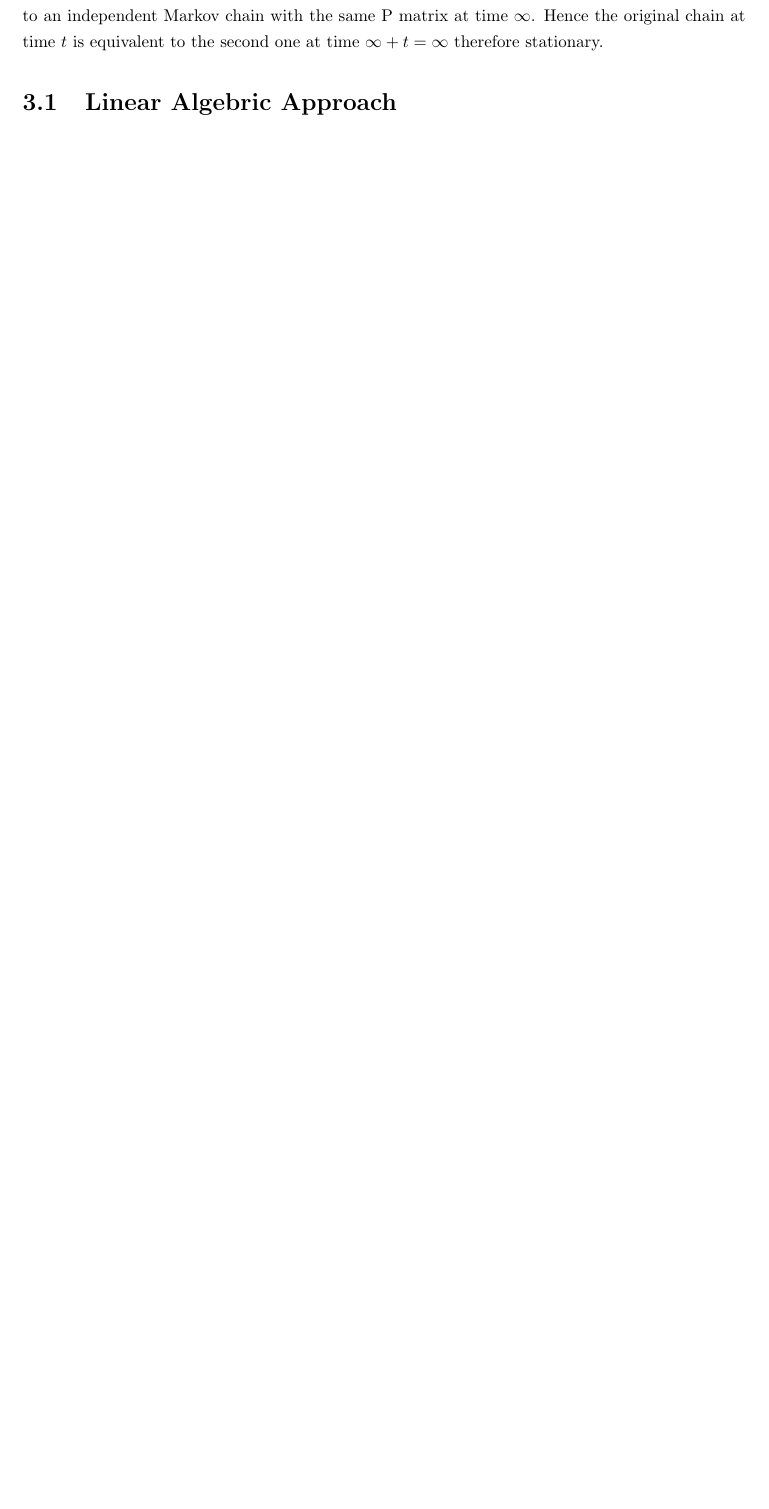
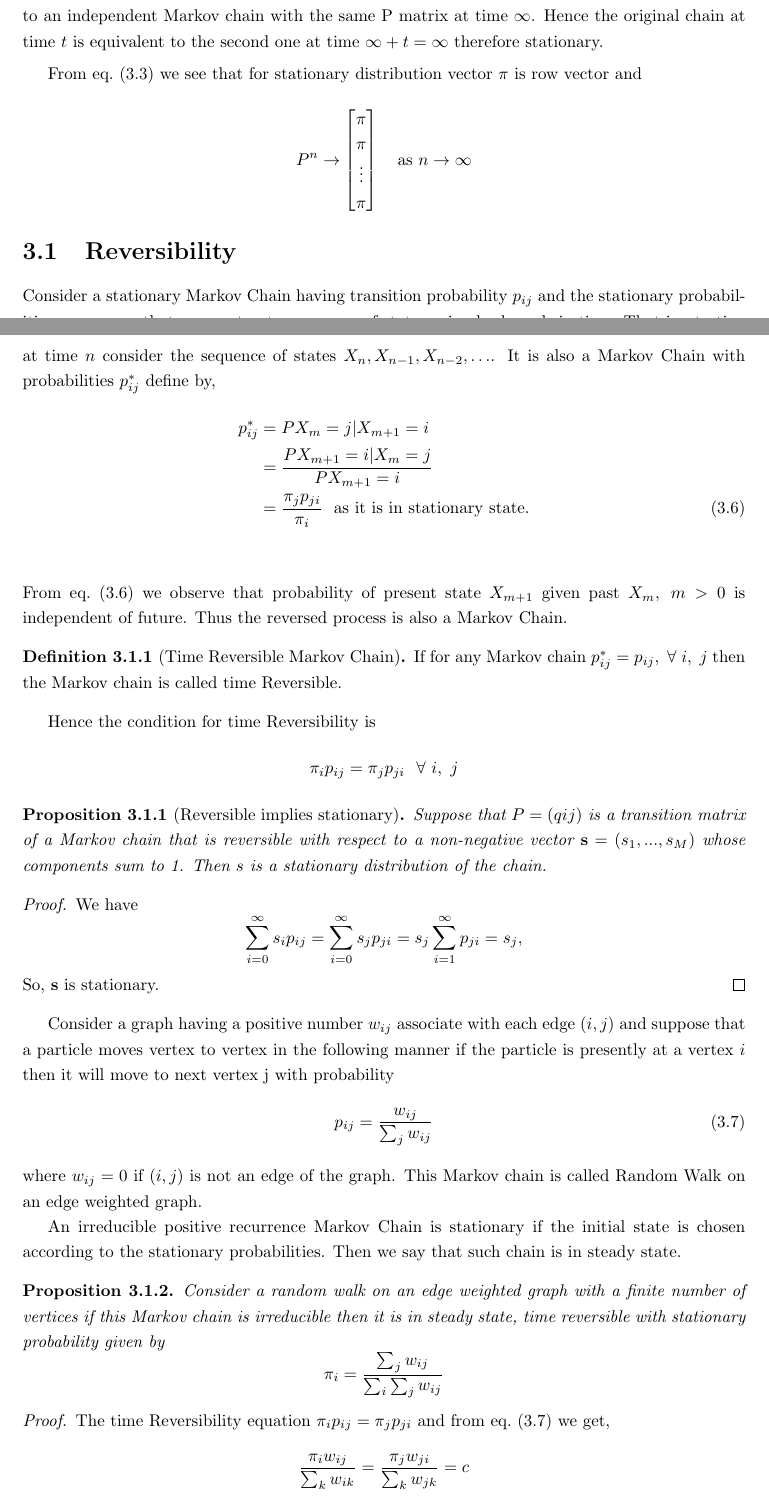
Before and after one commit to AzmainBiswas/markov_chain, a LaTeX document (main.tex, which reads chap/chap_3.tex): part of page 14 of 28 before the commit and two parts of pages 14 and 15 of 29 after it, the two joined at a grey line, cut so that both start at the same text, the shorter picture padded with empty space. Compiled offline with pdfLaTeX.

Commit message:
05/20/2023 04:46:21

```diff
--- a/chap/chap_3.tex
+++ b/chap/chap_3.tex
@@ -145,4 +146,77 @@ Now the question aeries is eigenvector corresponding to 1 is a probability vecto
     Hence the original chain at time $ t $ is equivalent to the second one at time $\infty + t = \infty$ therefore stationary.
 \end{remark}
 
-\section{Linear Algebric Approach}
+From \cref{stationart probability} we see that for stationary distribution vector $ \pi $ is row vector and
+\[
+    P^{n}\to
+    \begin{bmatrix}
+         \pi \\
+         \pi \\
+         \vdots \\
+         \pi
+    \end{bmatrix}
+    \ \ \ \text{as } n\to \infty
+\]
+
+\section{Reversibility}
+Consider a stationary Markov Chain having transition probability $ p_{ij} $ and the stationary probabilities $ \pi_{i} $ suppose
+that we construct a sequence of states going backwards in time. That is, starting at time $ n $ consider the sequence of states
+ $ X_{n}, X_{n-1},X_{n-2},\ldots $. It is also a Markov Chain with probabilities $ p^{*}_{ij} $ define by,
+ \begin{align*}
+     p^{*}_{ij} &= P{X_{m}=j|X_{m+1}=i}\\
+                &= \frac{P{X_{m+1}=i|X_{m}=j}}{P{X_{m+1}=i}} \\
+                &= \frac{\pi_{j}p_{ji}}{\pi_{i}}\ \ \text{as it is in stationary state.}\numberthis \label{Reversibility 1st} \\
+ \end{align*}
+ From \cref{Reversibility 1st} we observe that probability of present state $ X_{m+1} $ given past $ X_{m},\ m>0 $ is independent of future.
+Thus the reversed process is also a Markov Chain.
+
+\begin{definition}[Time Reversible Markov Chain]
+    If for any Markov chain $ p^{*}_{ij}=p_{ij} ,\ \forall\ i,\ j$ then  the Markov chain is called time Reversible.
+\end{definition}
+Hence the condition for time Reversibility is
+\[
+    \pi_{i}p_{ij} =\pi_{j}p_{ji} \ \ \forall\ i, \ j
+\]
+
+\begin{proposition}[Reversible implies stationary]
+    Suppose that $P = (qij)$ is
+a transition matrix of a Markov chain that is reversible with respect to a non-negative vector
+$\mathbf{s} = (s_1, . . . , s_M)$ whose components sum to 1. Then $s$ is a stationary distribution of the chain.
+\end{proposition}
+\begin{proof}
+    We have
+    \[
+        \sum_{i=0}^{\infty} s_{i}p_{ij} = \sum_{i=0}^{\infty} s_{j}p_{ji} = s_{j}\sum_{i=1}^{\infty} p_{ji} = s_{j},
+    \]
+    So, $ \mathbf{s} $ is stationary.
+\end{proof}
+
+Consider a graph having a positive number $ w_{ij} $ associate with each edge $ (i,j) $ and suppose that
+a particle moves vertex to vertex in the following manner if the particle is presently at a vertex  $ i $ then
+it will move to next vertex j with probability
+ \begin{equation}
+    \label{probability of weighted graph}
+    p_{ij} = \frac{w_{ij}}{\sum_j w_{ij}}
+\end{equation}
+where $ w_{ij} =0 $ if $ (i,j) $ is not an edge of the graph. This Markov chain is called
+Random Walk on an edge weighted graph.
+
+An irreducible positive recurrence Markov Chain is stationary if the initial state is chosen according to the
+stationary probabilities. Then we say that such chain is in steady state.
+
+\begin{proposition}
+    Consider a random walk on an edge weighted graph with a finite number of vertices if this Markov chain
+    is irreducible then it is in steady state, time reversible with stationary probability given by
+    \[
+        \pi_{i} = \frac{\sum_{j}w_{ij}}{\sum_{i}\sum_{j}w_{ij}}
+    \]
+\end{proposition}
+\begin{proof}
+    The time Reversibility equation
+    $
+        \pi_{i}p_{ij} = \pi_{j}p_{ji}
+    $
+    and from \cref{probability of weighted graph} we get,
+    $$ \frac{\pi_{i}w_{ij}}{\sum_{k}w_{ik}} = \frac{\pi_{j}w_{ji}}{\sum_{k}w_{jk}} = c $$
+    or $ \pi_{i} = c \sum_{k}w_{ik} $ doing sum over all $ j $ we get the desire result.
+\end{proof}
```
Also changed, not shown: chap/application.tex (+1 -1 lines), main.pdf, chap/chap_3.tex (7 more changed lines).
